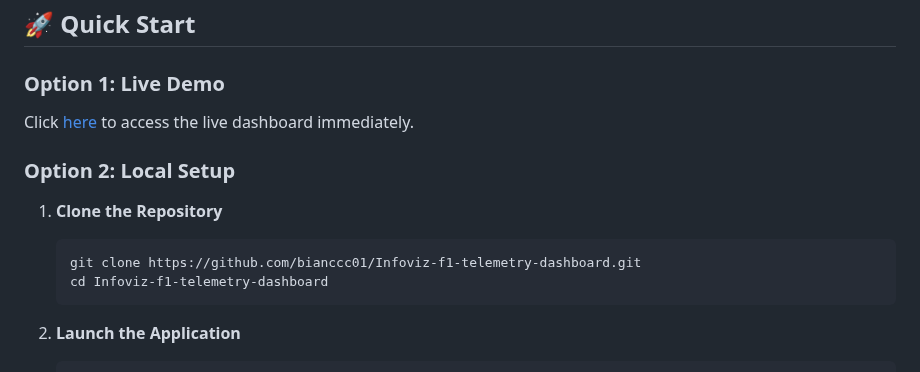
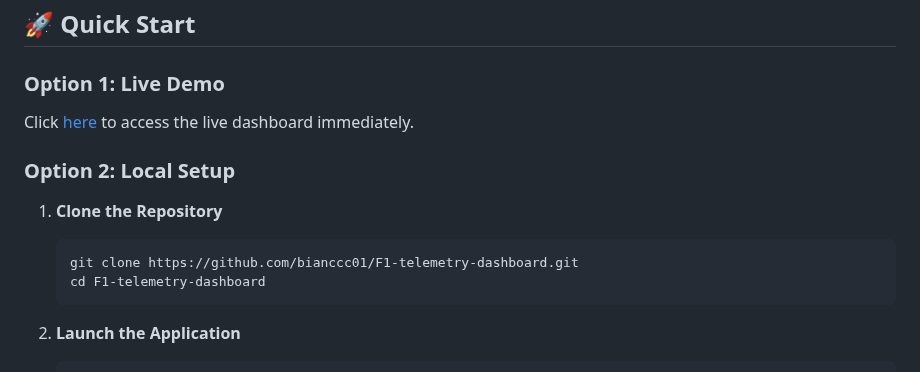
Before and after one commit to bianccc01/F1-telemetry-dashboard, a Markdown page: README.md, the part around one of its changes. Rendered like a GitHub page.

````diff
--- a/README.md
+++ b/README.md
@@ -37,8 +37,8 @@ Click [here](https://bianccc01.github.io/Infoviz-f1-telemetry-dashboard/) to acc
 ### **Option 2: Local Setup**
 1. **Clone the Repository**
    ```bash
-   git clone https://github.com/bianccc01/Infoviz-f1-telemetry-dashboard.git
-   cd Infoviz-f1-telemetry-dashboard
+   git clone https://github.com/bianccc01/F1-telemetry-dashboard.git
+   cd F1-telemetry-dashboard
    ```
 
 2. **Launch the Application**
````
Also changed, not shown: other parts of README.md (+2 -2 lines).
